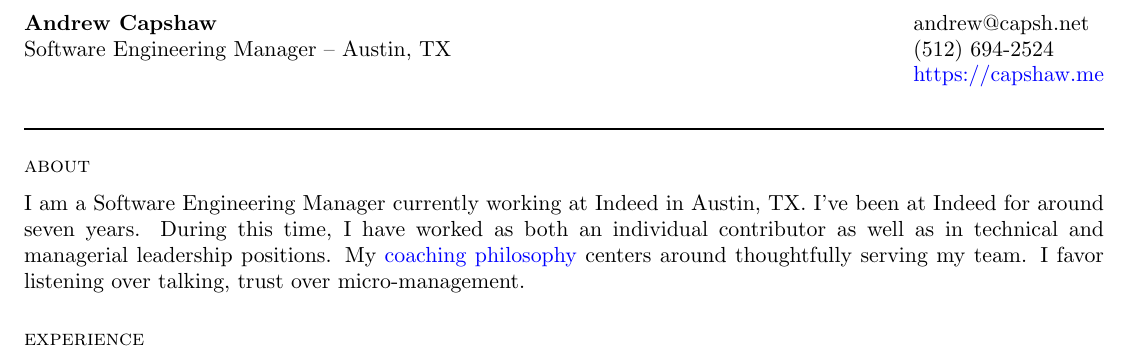
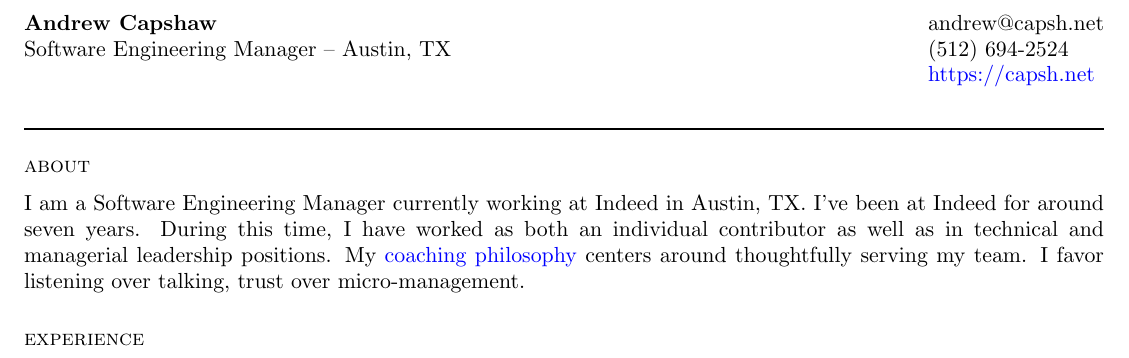
Before and after one commit to capshaw/resume, a LaTeX CV (AndrewCapshaw_resume.tex): part of the page, cut so that both start at the same text. Compiled offline with pdfLaTeX.

Commit message:
Update website

```diff
--- a/AndrewCapshaw_resume.tex
+++ b/AndrewCapshaw_resume.tex
@@ -29,7 +29,7 @@
 \begin{tabularx}{\textwidth}{@{}Xl@{}}
  \textbf{Andrew Capshaw} & andrew@capsh.net \\
  Software Engineering Manager – Austin, TX & (512) 694-2524 \\
-& \href{https://capshaw.me}{https://capshaw.me} \\
+& \href{https://capsh.net}{https://capsh.net} \\
 \end{tabularx}
 \bigskip
 
```
Also changed, not shown: AndrewCapshaw_resume.pdf.
